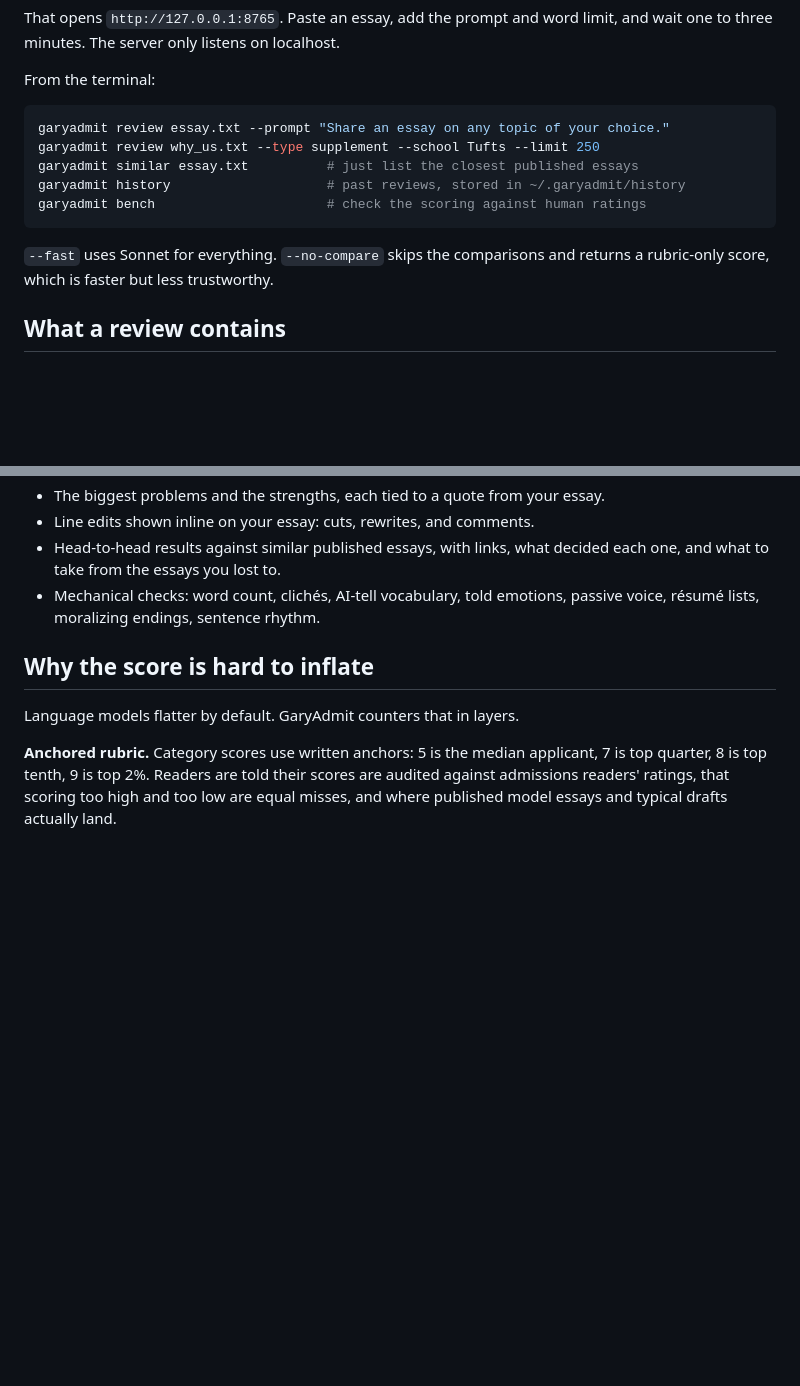
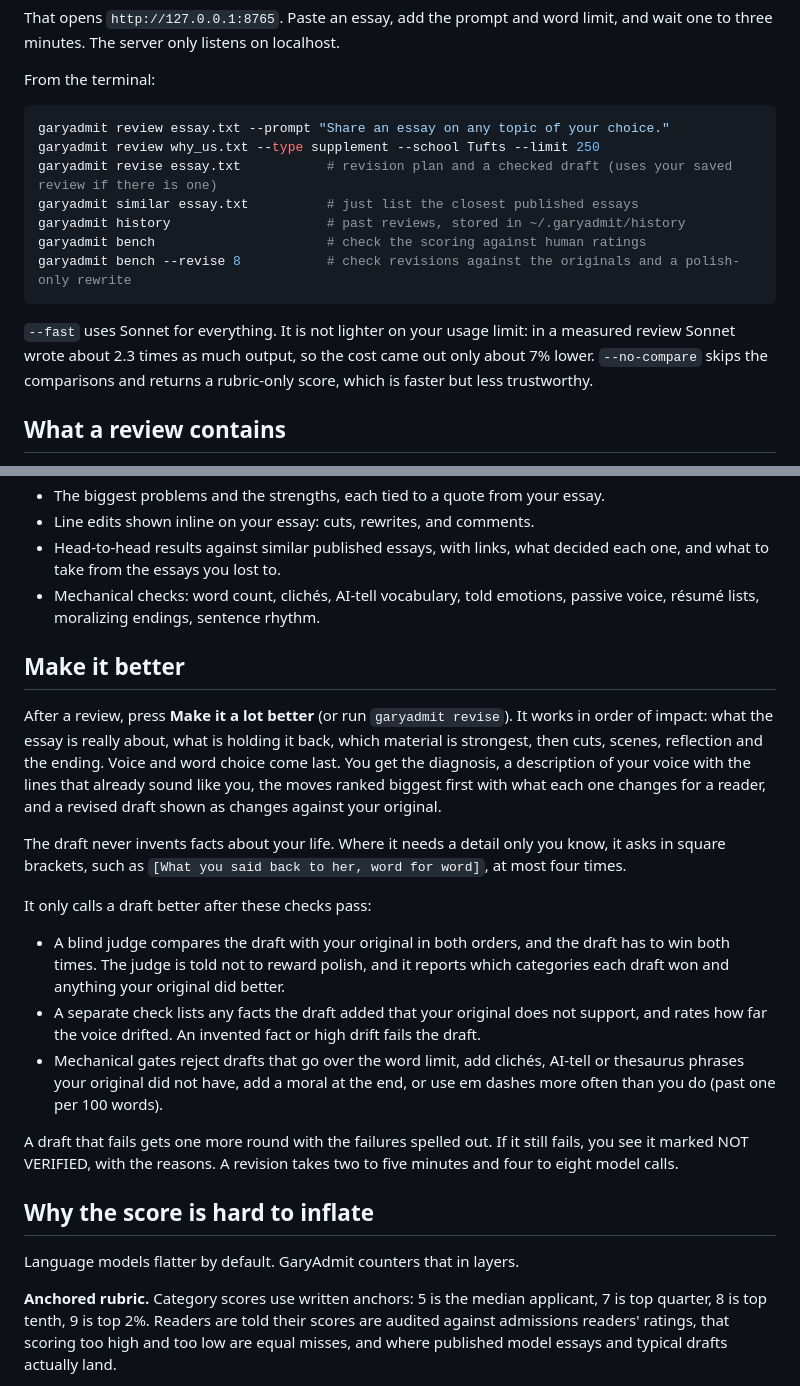
Before and after one commit to garyzhang1006/garyadmit, a Markdown page: README.md, 2 parts joined by grey strips. Drawn GitHub-style; blank space fills up the shorter version.

Commit message:
README: Make it better section and revise commands; write the missing scoring bench results

````diff
--- a/README.md
+++ b/README.md
@@ -29,12 +29,14 @@ From the terminal:
 ```bash
 garyadmit review essay.txt --prompt "Share an essay on any topic of your choice."
 garyadmit review why_us.txt --type supplement --school Tufts --limit 250
+garyadmit revise essay.txt           # revision plan and a checked draft (uses your saved review if there is one)
 garyadmit similar essay.txt          # just list the closest published essays
 garyadmit history                    # past reviews, stored in ~/.garyadmit/history
 garyadmit bench                      # check the scoring against human ratings
+garyadmit bench --revise 8           # check revisions against the originals and a polish-only rewrite
 ```
 
-`--fast` uses Sonnet for everything. `--no-compare` skips the comparisons and returns a rubric-only score, which is faster but less trustworthy.
+`--fast` uses Sonnet for everything. It is not lighter on your usage limit: in a measured review Sonnet wrote about 2.3 times as much output, so the cost came out only about 7% lower. `--no-compare` skips the comparisons and returns a rubric-only score, which is faster but less trustworthy.
 
 ## What a review contains
 
@@ -45,6 +47,20 @@ garyadmit bench                      # check the scoring against human ratings
 - Line edits shown inline on your essay: cuts, rewrites, and comments.
 - Head-to-head results against similar published essays, with links, what decided each one, and what to take from the essays you lost to.
 - Mechanical checks: word count, clichés, AI-tell vocabulary, told emotions, passive voice, résumé lists, moralizing endings, sentence rhythm.
+
+## Make it better
+
+After a review, press **Make it a lot better** (or run `garyadmit revise`). It works in order of impact: what the essay is really about, what is holding it back, which material is strongest, then cuts, scenes, reflection and the ending. Voice and word choice come last. You get the diagnosis, a description of your voice with the lines that already sound like you, the moves ranked biggest first with what each one changes for a reader, and a revised draft shown as changes against your original.
+
+The draft never invents facts about your life. Where it needs a detail only you know, it asks in square brackets, such as `[What you said back to her, word for word]`, at most four times.
+
+It only calls a draft better after these checks pass:
+
+- A blind judge compares the draft with your original in both orders, and the draft has to win both times. The judge is told not to reward polish, and it reports which categories each draft won and anything your original did better.
+- A separate check lists any facts the draft added that your original does not support, and rates how far the voice drifted. An invented fact or high drift fails the draft.
+- Mechanical gates reject drafts that go over the word limit, add clichés, AI-tell or thesaurus phrases your original did not have, add a moral at the end, or use em dashes more often than you do (past one per 100 words).
+
+A draft that fails gets one more round with the failures spelled out. If it still fails, you see it marked NOT VERIFIED, with the reasons. A revision takes two to five minutes and four to eight model calls.
 
 ## Why the score is hard to inflate
 
````
Also changed, not shown: docs/bench.md (added, +20 -0 lines).
